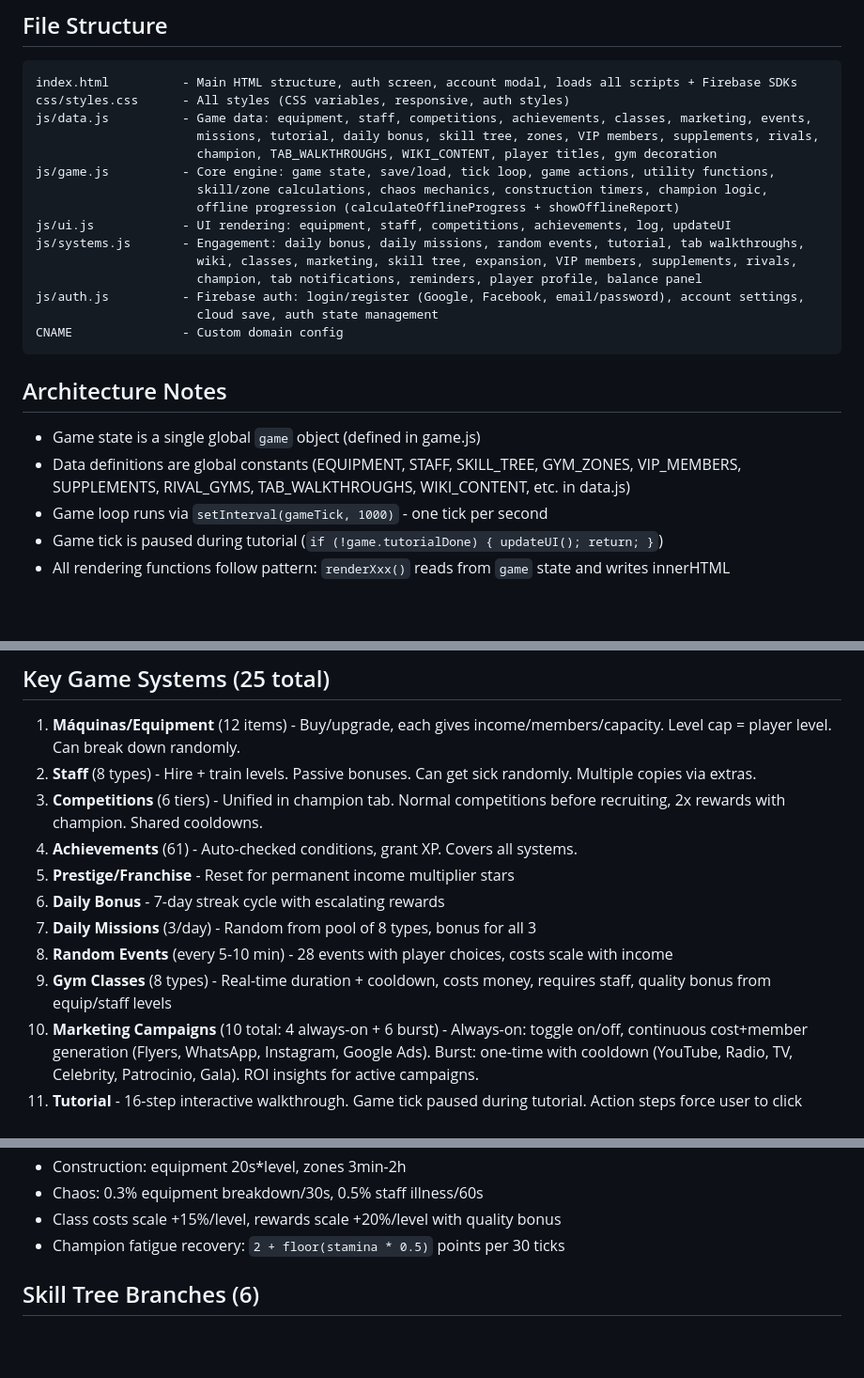
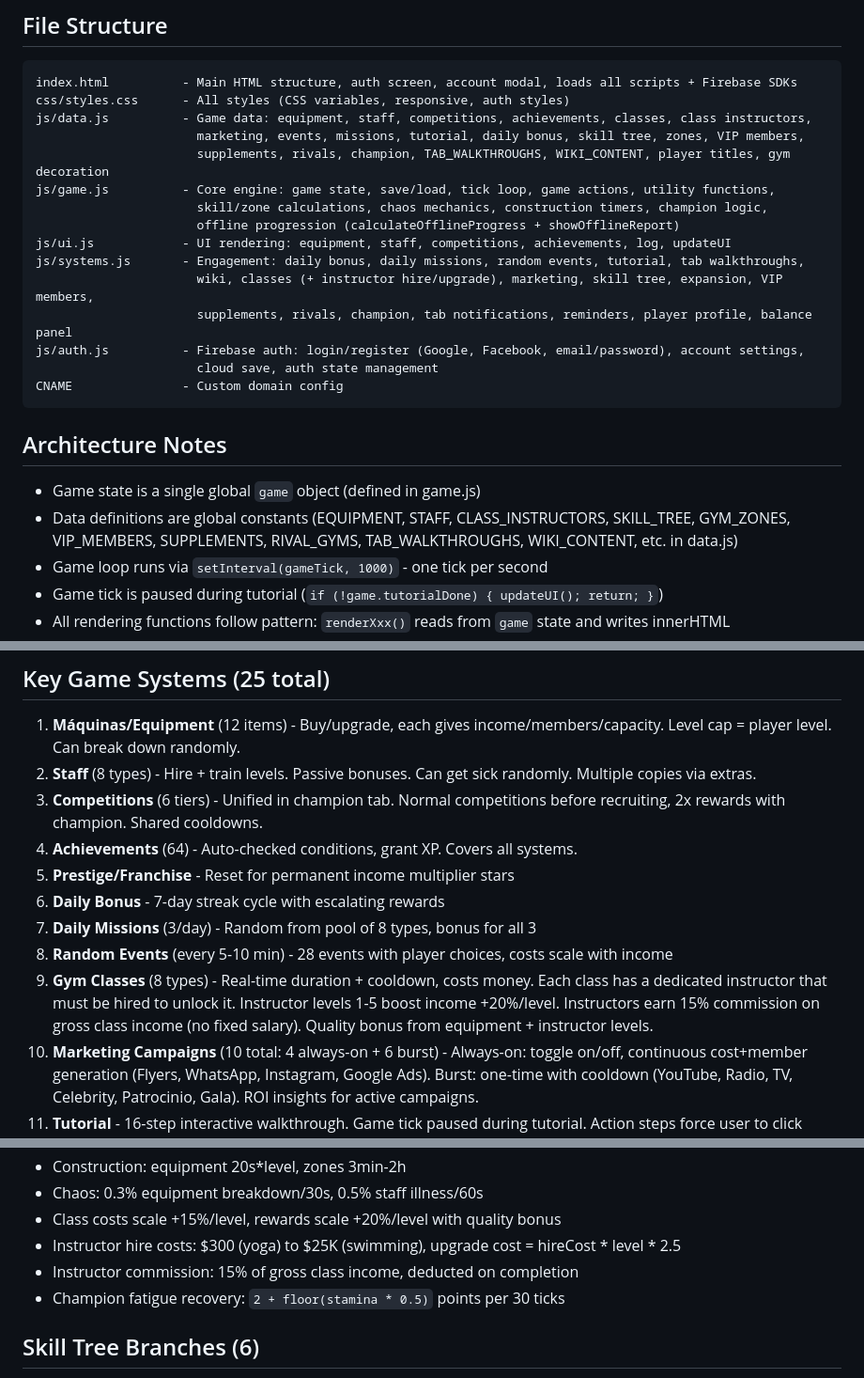
Before and after one commit to juangori/iron-empire, a Markdown page: CLAUDE.md, 3 parts joined by grey strips. Shown at 94% size. Rendered like a GitHub page; blank space fills up the shorter version.

Commit message:
Update CLAUDE.md with class instructor system documentation
Co-Authored-By: Claude Opus 4.6 <noreply@anthropic.com>

````diff
--- a/CLAUDE.md
+++ b/CLAUDE.md
@@ -17,16 +17,16 @@ Live: https://ironempiregame.com (custom domain)
 ```
 index.html          - Main HTML structure, auth screen, account modal, loads all scripts + Firebase SDKs
 css/styles.css      - All styles (CSS variables, responsive, auth styles)
-js/data.js          - Game data: equipment, staff, competitions, achievements, classes, marketing, events,
-                      missions, tutorial, daily bonus, skill tree, zones, VIP members, supplements, rivals,
-                      champion, TAB_WALKTHROUGHS, WIKI_CONTENT, player titles, gym decoration
+js/data.js          - Game data: equipment, staff, competitions, achievements, classes, class instructors,
+                      marketing, events, missions, tutorial, daily bonus, skill tree, zones, VIP members,
+                      supplements, rivals, champion, TAB_WALKTHROUGHS, WIKI_CONTENT, player titles, gym decoration
 js/game.js          - Core engine: game state, save/load, tick loop, game actions, utility functions,
                       skill/zone calculations, chaos mechanics, construction timers, champion logic,
                       offline progression (calculateOfflineProgress + showOfflineReport)
 js/ui.js            - UI rendering: equipment, staff, competitions, achievements, log, updateUI
 js/systems.js       - Engagement: daily bonus, daily missions, random events, tutorial, tab walkthroughs,
-                      wiki, classes, marketing, skill tree, expansion, VIP members, supplements, rivals,
-                      champion, tab notifications, reminders, player profile, balance panel
+                      wiki, classes (+ instructor hire/upgrade), marketing, skill tree, expansion, VIP members,
+                      supplements, rivals, champion, tab notifications, reminders, player profile, balance panel
 js/auth.js          - Firebase auth: login/register (Google, Facebook, email/password), account settings,
                       cloud save, auth state management
 CNAME               - Custom domain config
@@ -34,7 +34,7 @@ CNAME               - Custom domain config
 
 ## Architecture Notes
 - Game state is a single global `game` object (defined in game.js)
-- Data definitions are global constants (EQUIPMENT, STAFF, SKILL_TREE, GYM_ZONES, VIP_MEMBERS, SUPPLEMENTS, RIVAL_GYMS, TAB_WALKTHROUGHS, WIKI_CONTENT, etc. in data.js)
+- Data definitions are global constants (EQUIPMENT, STAFF, CLASS_INSTRUCTORS, SKILL_TREE, GYM_ZONES, VIP_MEMBERS, SUPPLEMENTS, RIVAL_GYMS, TAB_WALKTHROUGHS, WIKI_CONTENT, etc. in data.js)
 - Game loop runs via `setInterval(gameTick, 1000)` - one tick per second
 - Game tick is paused during tutorial (`if (!game.tutorialDone) { updateUI(); return; }`)
 - All rendering functions follow pattern: `renderXxx()` reads from `game` state and writes innerHTML
@@ -65,12 +66,12 @@ CNAME               - Custom domain config
 1. **Máquinas/Equipment** (12 items) - Buy/upgrade, each gives income/members/capacity. Level cap = player level. Can break down randomly.
 2. **Staff** (8 types) - Hire + train levels. Passive bonuses. Can get sick randomly. Multiple copies via extras.
 3. **Competitions** (6 tiers) - Unified in champion tab. Normal competitions before recruiting, 2x rewards with champion. Shared cooldowns.
-4. **Achievements** (61) - Auto-checked conditions, grant XP. Covers all systems.
+4. **Achievements** (64) - Auto-checked conditions, grant XP. Covers all systems.
 5. **Prestige/Franchise** - Reset for permanent income multiplier stars
 6. **Daily Bonus** - 7-day streak cycle with escalating rewards
 7. **Daily Missions** (3/day) - Random from pool of 8 types, bonus for all 3
 8. **Random Events** (every 5-10 min) - 28 events with player choices, costs scale with income
-9. **Gym Classes** (8 types) - Real-time duration + cooldown, costs money, requires staff, quality bonus from equip/staff levels
+9. **Gym Classes** (8 types) - Real-time duration + cooldown, costs money. Each class has a dedicated instructor that must be hired to unlock it. Instructor levels 1-5 boost income +20%/level. Instructors earn 15% commission on gross class income (no fixed salary). Quality bonus from equipment + instructor levels.
 10. **Marketing Campaigns** (10 total: 4 always-on + 6 burst) - Always-on: toggle on/off, continuous cost+member generation (Flyers, WhatsApp, Instagram, Google Ads). Burst: one-time with cooldown (YouTube, Radio, TV, Celebrity, Patrocinio, Gala). ROI insights for active campaigns.
 11. **Tutorial** - 16-step interactive walkthrough. Game tick paused during tutorial. Action steps force user to click (navigate tabs, buy first equipment). Smart tooltip positioning (below/above/side/center). Player starts with $100 for first purchase.
 12. **Skill Tree** (6 branches x 5 skills = 30) - Permanent upgrades, persist through prestige. Costs $2.5K-$15M, levels 3-25.
@@ -109,6 +110,8 @@ CNAME               - Custom domain config
 - Construction: equipment 20s*level, zones 3min-2h
 - Chaos: 0.3% equipment breakdown/30s, 0.5% staff illness/60s
 - Class costs scale +15%/level, rewards scale +20%/level with quality bonus
+- Instructor hire costs: $300 (yoga) to $25K (swimming), upgrade cost = hireCost * level * 2.5
+- Instructor commission: 15% of gross class income, deducted on completion
 - Champion fatigue recovery: `2 + floor(stamina * 0.5)` points per 30 ticks
 
 ## Skill Tree Branches (6)
````
Also changed, not shown: other parts of CLAUDE.md (+1 -0 lines).
